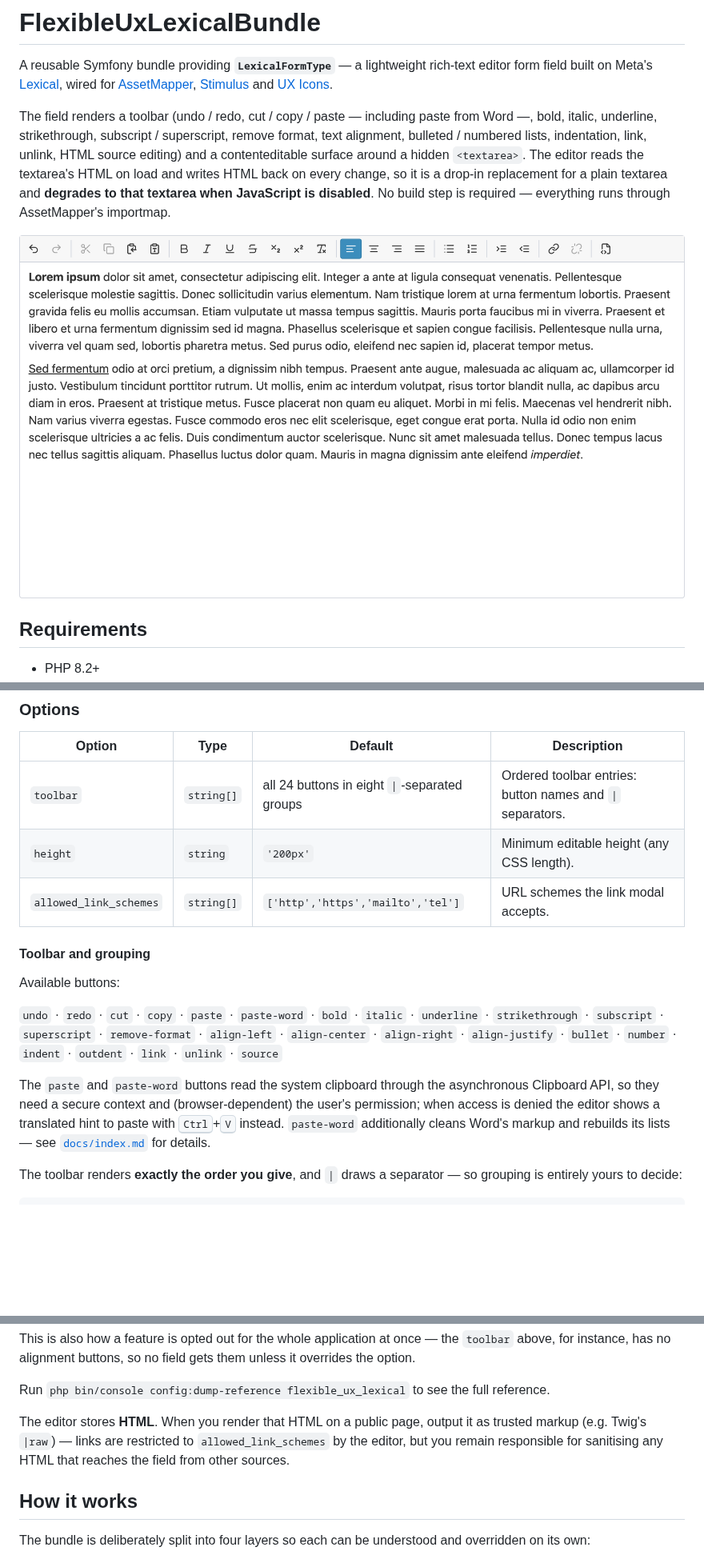
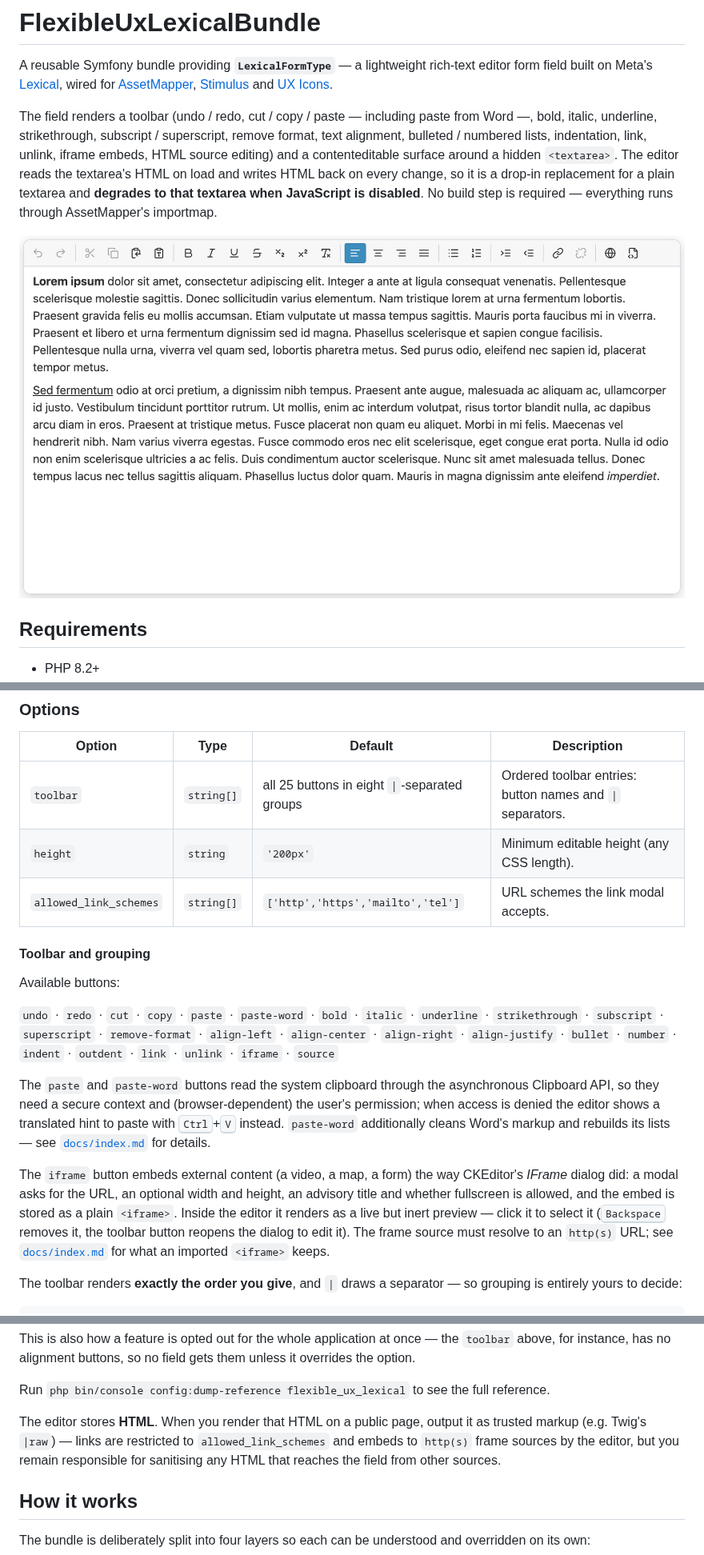
Before and after one commit to Flexible-User-Experience/lexical-bundle, a Markdown page: README.md, 3 parts joined by grey strips. Shown at 80% size. Rendered like a GitHub page; pictures changed too: docs/screenshot.png; blank space fills up the shorter version.

```diff
--- a/README.md
+++ b/README.md
@@ -8,7 +8,7 @@ form field built on Meta's [Lexical](https://lexical.dev), wired for
 
 The field renders a toolbar (undo / redo, cut / copy / paste — including paste from Word —,
 bold, italic, underline, strikethrough, subscript / superscript, remove format, text alignment,
-bulleted / numbered lists, indentation, link, unlink, HTML source editing) and a
+bulleted / numbered lists, indentation, link, unlink, iframe embeds, HTML source editing) and a
 contenteditable surface around a hidden `<textarea>`. The editor reads the
 textarea's HTML on load and writes HTML back on every change, so it is a drop-in replacement for a
 plain textarea and **degrades to that textarea when JavaScript is disabled**. No build step is
@@ -94,7 +94,7 @@ $builder->add('description', LexicalFormType::class, [
 
 | Option                 | Type       | Default                                    | Description                                             |
 |------------------------|------------|--------------------------------------------|---------------------------------------------------------|
-| `toolbar`              | `string[]` | all 24 buttons in eight `\|`-separated groups | Ordered toolbar entries: button names and `\|` separators. |
+| `toolbar`              | `string[]` | all 25 buttons in eight `\|`-separated groups | Ordered toolbar entries: button names and `\|` separators. |
 | `height`               | `string`   | `'200px'`                                  | Minimum editable height (any CSS length).               |
 | `allowed_link_schemes` | `string[]` | `['http','https','mailto','tel']`          | URL schemes the link modal accepts.                     |
 
@@ -105,13 +105,20 @@ Available buttons:
 `undo` · `redo` · `cut` · `copy` · `paste` · `paste-word` · `bold` · `italic` · `underline` ·
 `strikethrough` · `subscript` · `superscript` · `remove-format` · `align-left` · `align-center` ·
 `align-right` · `align-justify` · `bullet` · `number` · `indent` · `outdent` · `link` · `unlink` ·
-`source`
+`iframe` · `source`
 
 The `paste` and `paste-word` buttons read the system clipboard through the asynchronous Clipboard
 API, so they need a secure context and (browser-dependent) the user's permission; when access is
 denied the editor shows a translated hint to paste with <kbd>Ctrl</kbd>+<kbd>V</kbd> instead.
 `paste-word` additionally cleans Word's markup and rebuilds its lists — see
 [`docs/index.md`](docs/index.md) for details.
+
+The `iframe` button embeds external content (a video, a map, a form) the way CKEditor's *IFrame*
+dialog did: a modal asks for the URL, an optional width and height, an advisory title and whether
+fullscreen is allowed, and the embed is stored as a plain `<iframe>`. Inside the editor it renders
+as a live but inert preview — click it to select it (<kbd>Backspace</kbd> removes it, the toolbar
+button reopens the dialog to edit it). The frame source must resolve to an `http(s)` URL; see
+[`docs/index.md`](docs/index.md) for what an imported `<iframe>` keeps.
 
 The toolbar renders **exactly the order you give**, and `|` draws a separator — so grouping is
 entirely yours to decide:
@@ -166,8 +173,9 @@ for instance, has no alignment buttons, so no field gets them unless it override
 Run `php bin/console config:dump-reference flexible_ux_lexical` to see the full reference.
 
 The editor stores **HTML**. When you render that HTML on a public page, output it as trusted markup
-(e.g. Twig's `|raw`) — links are restricted to `allowed_link_schemes` by the editor, but you remain
-responsible for sanitising any HTML that reaches the field from other sources.
+(e.g. Twig's `|raw`) — links are restricted to `allowed_link_schemes` and embeds to `http(s)` frame
+sources by the editor, but you remain responsible for sanitising any HTML that reaches the field
+from other sources.
 
 ## How it works
 
```
Also changed, not shown: other parts of README.md (+1 -1 lines), CHANGELOG.md (+27 -0 lines), docs/index.md (+40 -5 lines).
